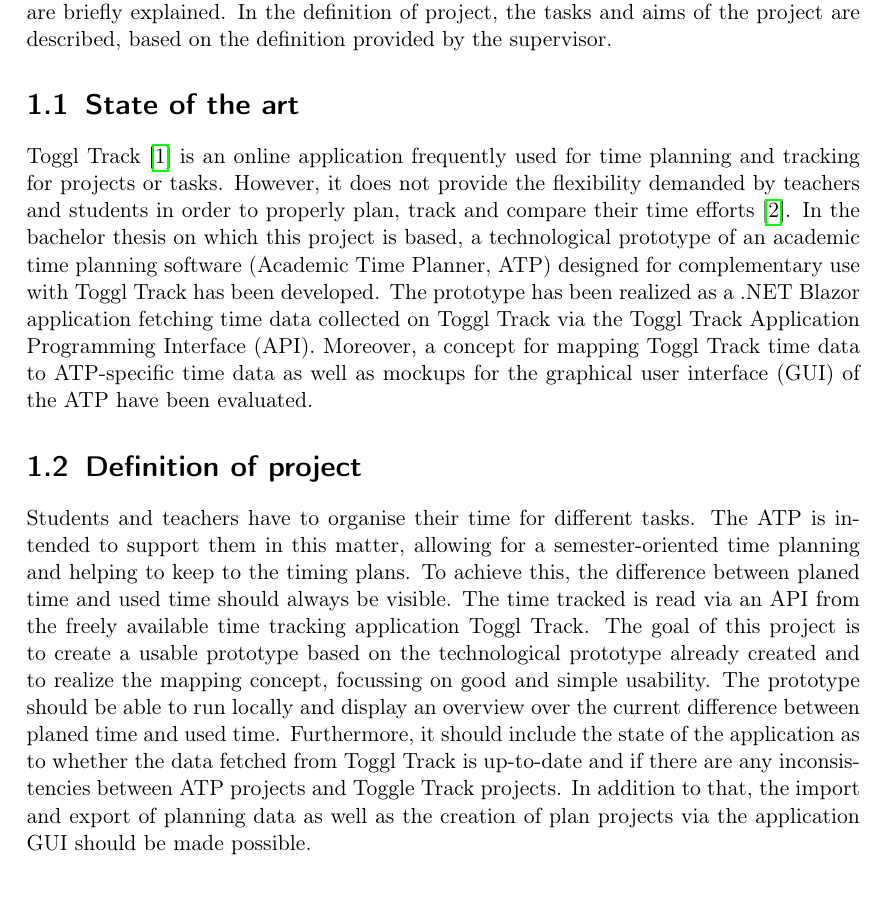
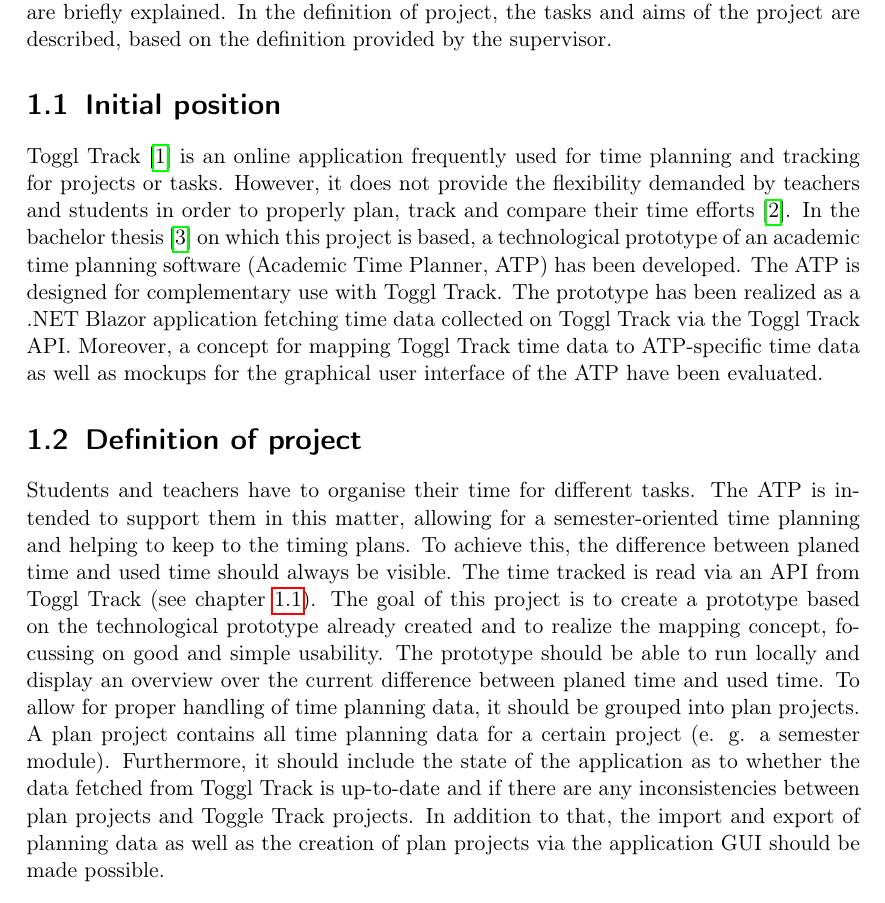
Before and after one commit to DuplosFidibuss/academic-time-planner, a LaTeX thesis (doc/doc.tex, which reads doc/parts/einleitung.tex): part of page 6 of 12, cut so that both start at the same text. Compiled offline with pdfLaTeX.

Commit message:
Correct chapter 1 of documentation according to fame's feedback.

```diff
--- a/doc/parts/einleitung.tex
+++ b/doc/parts/einleitung.tex
@@ -9,12 +9,12 @@
 
 This section consists of the state of the art and the definition of the project. In the state of the art, the existing software prototype for this project and the approaches used for it are briefly explained. In the definition of project, the tasks and aims of the project are described, based on the definition provided by the supervisor.
 
-\section{State of the art}
+\section{Initial position} \label{Initial position}
 Toggl Track \cite{toggl_track_url} is an online application frequently used for time planning and tracking for projects or tasks. However, it does not provide the flexibility demanded by teachers and students in order to properly plan, track and compare their time efforts \cite{bachelorarbeit_Egger_Verstappen_page2}.
-In the bachelor thesis on which this project is based, a technological prototype of an academic time planning software (Academic Time Planner, ATP) designed for complementary use with Toggl Track has been developed. The prototype has been realized as a .NET Blazor application fetching time data collected on Toggl Track via the Toggl Track Application Programming Interface (API). Moreover, a concept for mapping Toggl Track time data to ATP-specific time data as well as mockups for the graphical user interface (GUI) of the ATP have been evaluated.
+In the bachelor thesis \cite{bachelorarbeit_Egger_Verstappen_page1} on which this project is based, a technological prototype of an academic time planning software (Academic Time Planner, ATP) has been developed. The ATP is designed for complementary use with Toggl Track. The prototype has been realized as a .NET Blazor application fetching time data collected on Toggl Track via the Toggl Track API. Moreover, a concept for mapping Toggl Track time data to ATP-specific time data as well as mockups for the graphical user interface of the ATP have been evaluated.
 
 \section{Definition of project}
 Students and teachers have to organise their time for different tasks. The ATP is intended to support them in this matter, allowing for a semester-oriented time planning and helping to keep to the timing plans. To achieve this, the difference between planed time and used time should always be visible.
-The time tracked is read via an API from the freely available time tracking application Toggl Track.
-The goal of this project is to create a usable prototype based on the technological prototype already created and to realize the mapping concept, focussing on good and simple usability.
-The prototype should be able to run locally and display an overview over the current difference between planed time and used time. Furthermore, it should include the state of the application as to whether the data fetched from Toggl Track is up-to-date and if there are any inconsistencies between ATP projects and Toggle Track projects. In addition to that, the import and export of planning data as well as the creation of plan projects via the application GUI should be made possible.
+The time tracked is read via an API from Toggl Track (see chapter \ref{Initial position}).
+The goal of this project is to create a prototype based on the technological prototype already created and to realize the mapping concept, focussing on good and simple usability.
+The prototype should be able to run locally and display an overview over the current difference between planed time and used time. To allow for proper handling of time planning data, it should be grouped into plan projects. A plan project contains all time planning data for a certain project (e. g. a semester module). Furthermore, it should include the state of the application as to whether the data fetched from Toggl Track is up-to-date and if there are any inconsistencies between plan projects and Toggle Track projects. In addition to that, the import and export of planning data as well as the creation of plan projects via the application GUI should be made possible.
```
Also changed, not shown: doc/doc.bib (+9 -0 lines).
